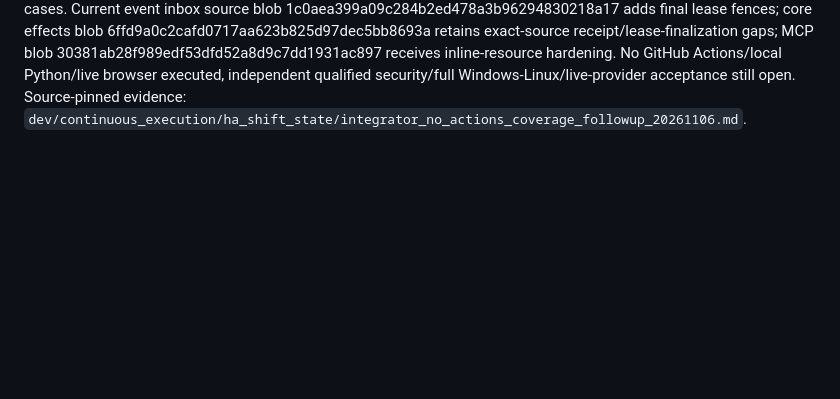
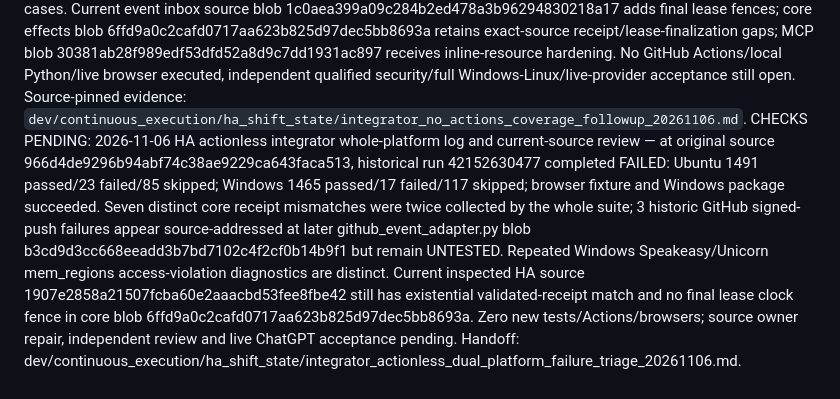
Before and after one commit to Artistical-Intelligence/hivemind-assembly, a Markdown page: CHECKS_STATUS.md, the part around the change. Rendered like a GitHub page; blank space fills up the shorter version.

Commit message:
docs(ha): record actionless scoped failure evidence [skip ci]

```diff
--- a/CHECKS_STATUS.md
+++ b/CHECKS_STATUS.md
@@ -67,3 +67,4 @@ CHECKS PENDING: 2026-11-06 HA integrator added standalone owner/epoch read-race
 
 CHECKS PENDING: 2026-11-06 HA integration no-Actions lease coverage — pre-edit main `affe82995f323fc5e24a41c767e0f9fca2a1e84b`, workflow fix `553f46dfa8899a4190983068ca798b382e89e327` now collects standalone three-case lease-expiry module. Scope-specific predicted source bugs: Worker A inbox pending/subscribe allow lease clock expiry during source backfill; separate core durable_effects.finalize lease expiry during source proof; original eight malformed uncertain receipt packet tests and whole-HA/Windows native diagnosis remain open. Zero tests actually executed (owner GitHub Actions quota override), no live ChatGPT/provider check, no independent qualification or release approval. Owner-specific source SHA/handoff: `dev/continuous_execution/ha_shift_state/integrator_no_actions_lease_coverage_20261106.md`.
 CHECKS PENDING: 2026-11-06 HA actionless focused lease-test coverage follow-up — current integrator workflow commit d0338f5f572a6cf66e49bdfca09b8439c78f77ef explicitly selects three previously uncollected Worker A lease-positive cases. Current event inbox source blob 1c0aea399a09c284b2ed478a3b96294830218a17 adds final lease fences; core effects blob 6ffd9a0c2cafd0717aa623b825d97dec5bb8693a retains exact-source receipt/lease-finalization gaps; MCP blob 30381ab28f989edf53dfd52a8d9c7dd1931ac897 receives inline-resource hardening. No GitHub Actions/local Python/live browser executed, independent qualified security/full Windows-Linux/live-provider acceptance still open. Source-pinned evidence: `dev/continuous_execution/ha_shift_state/integrator_no_actions_coverage_followup_20261106.md`.
+CHECKS PENDING: 2026-11-06 HA actionless integrator whole-platform log and current-source review — at original source 966d4de9296b94abf74c38ae9229ca643faca513, historical run 42152630477 completed FAILED: Ubuntu 1491 passed/23 failed/85 skipped; Windows 1465 passed/17 failed/117 skipped; browser fixture and Windows package succeeded. Seven distinct core receipt mismatches were twice collected by the whole suite; 3 historic GitHub signed-push failures appear source-addressed at later github_event_adapter.py blob b3cd9d3cc668eeadd3b7bd7102c4f2cf0b14b9f1 but remain UNTESTED. Repeated Windows Speakeasy/Unicorn mem_regions access-violation diagnostics are distinct. Current inspected HA source 1907e2858a21507fcba60e2aaacbd53fee8fbe42 still has existential validated-receipt match and no final lease clock fence in core blob 6ffd9a0c2cafd0717aa623b825d97dec5bb8693a. Zero new tests/Actions/browsers; source owner repair, independent review and live ChatGPT acceptance pending. Handoff: dev/continuous_execution/ha_shift_state/integrator_actionless_dual_platform_failure_triage_20261106.md.
```
